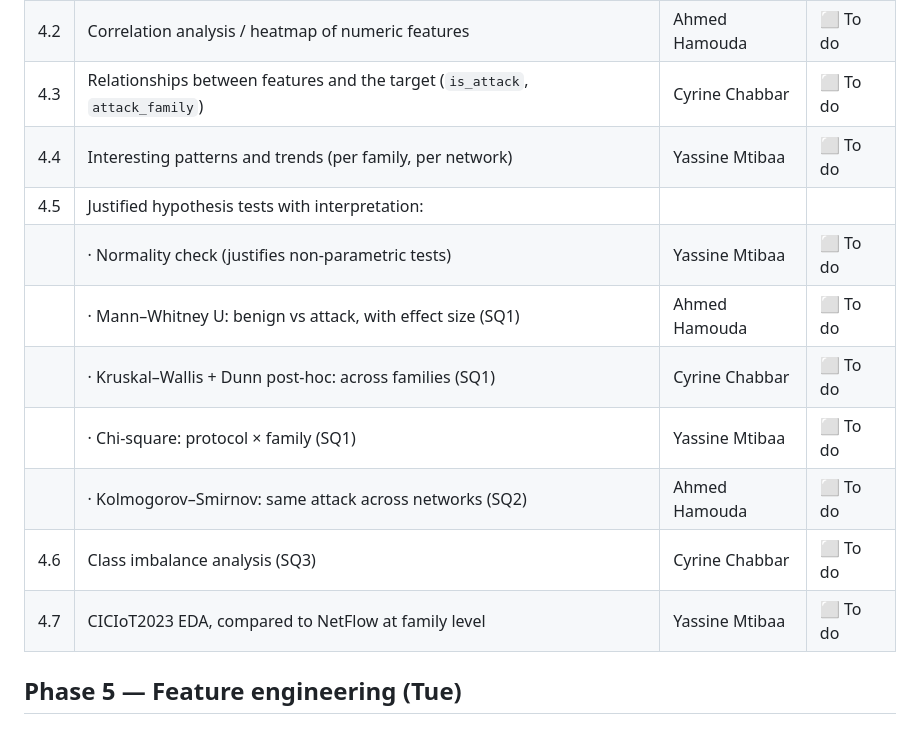
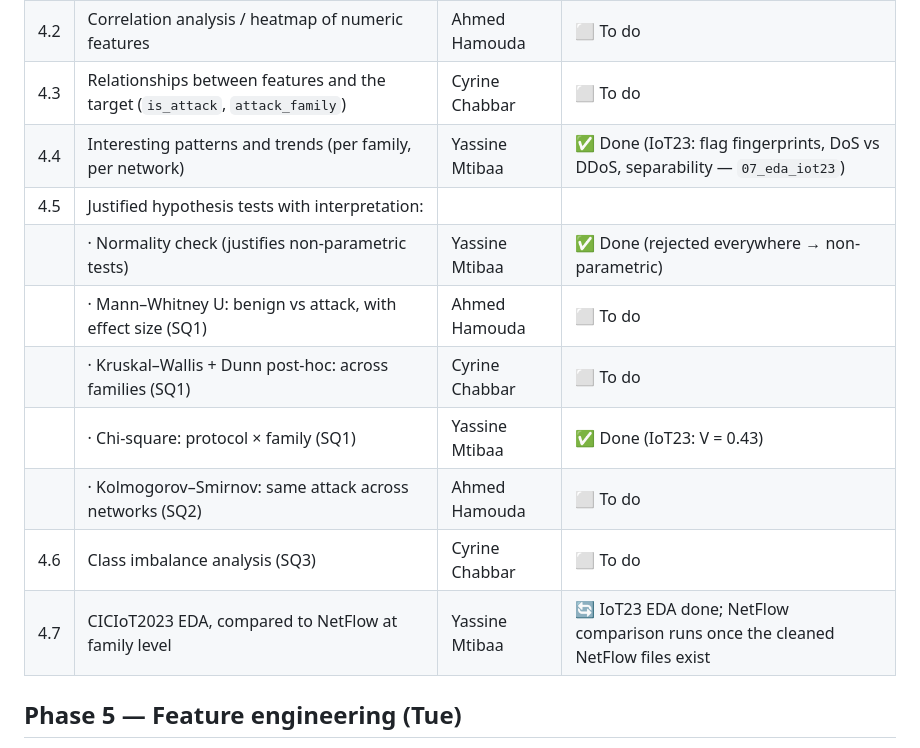
Before and after one commit to Ahmed-Hammoda/cross-network-intrusion-analysis, a Markdown page: docs/TASK_BOARD.md, the part around the change. Drawn GitHub-style.

```diff
--- a/docs/TASK_BOARD.md
+++ b/docs/TASK_BOARD.md
@@ -102,15 +102,15 @@ Apply the solutions planned in phase 2, with before/after evidence for every ste
 | 4.1 | Distributions of key variables (log scale) and descriptive statistics per family and per source | Cyrine Chabbar | ⬜ To do |
 | 4.2 | Correlation analysis / heatmap of numeric features | Ahmed Hamouda | ⬜ To do |
 | 4.3 | Relationships between features and the target (`is_attack`, `attack_family`) | Cyrine Chabbar | ⬜ To do |
-| 4.4 | Interesting patterns and trends (per family, per network) | Yassine Mtibaa | ⬜ To do |
+| 4.4 | Interesting patterns and trends (per family, per network) | Yassine Mtibaa | ✅ Done (IoT23: flag fingerprints, DoS vs DDoS, separability — `07_eda_iot23`) |
 | 4.5 | Justified hypothesis tests with interpretation: | | |
-| | · Normality check (justifies non-parametric tests) | Yassine Mtibaa | ⬜ To do |
+| | · Normality check (justifies non-parametric tests) | Yassine Mtibaa | ✅ Done (rejected everywhere → non-parametric) |
 | | · Mann–Whitney U: benign vs attack, with effect size (SQ1) | Ahmed Hamouda | ⬜ To do |
 | | · Kruskal–Wallis + Dunn post-hoc: across families (SQ1) | Cyrine Chabbar | ⬜ To do |
-| | · Chi-square: protocol × family (SQ1) | Yassine Mtibaa | ⬜ To do |
+| | · Chi-square: protocol × family (SQ1) | Yassine Mtibaa | ✅ Done (IoT23: V = 0.43) |
 | | · Kolmogorov–Smirnov: same attack across networks (SQ2) | Ahmed Hamouda | ⬜ To do |
 | 4.6 | Class imbalance analysis (SQ3) | Cyrine Chabbar | ⬜ To do |
-| 4.7 | CICIoT2023 EDA, compared to NetFlow at family level | Yassine Mtibaa | ⬜ To do |
+| 4.7 | CICIoT2023 EDA, compared to NetFlow at family level | Yassine Mtibaa | 🔄 IoT23 EDA done; NetFlow comparison runs once the cleaned NetFlow files exist |
 
 ## Phase 5 — Feature engineering (Tue)
 
```
Also changed, not shown: docs/decision_log.md (+1 -0 lines).
